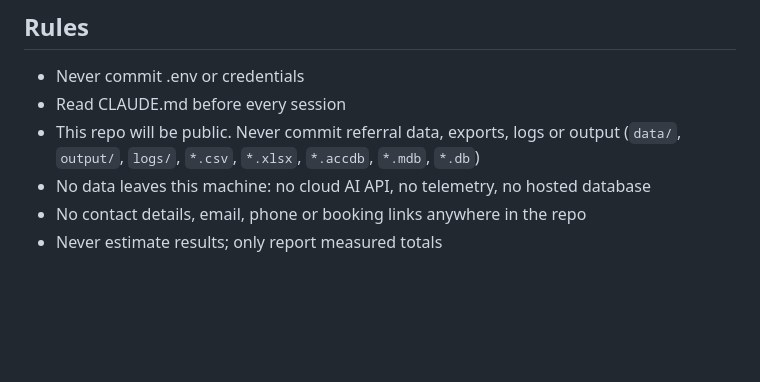
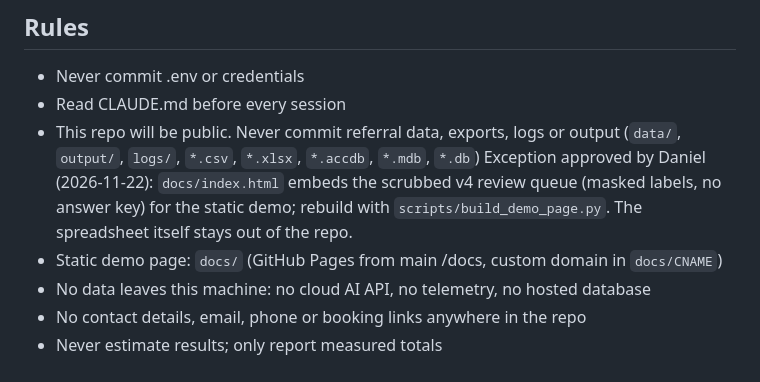
Before and after one commit to Bizgrowth/h1-referral-routing, a Markdown page: CLAUDE.md, the part around the change. GitHub-like rendering; blank space fills up the shorter version.

```diff
--- a/CLAUDE.md
+++ b/CLAUDE.md
@@ -41,6 +41,8 @@ Portfolio images: `docs/01-cover.png`, `docs/04-workflow.png` (sources in `docs/
 - Never commit .env or credentials
 - Read CLAUDE.md before every session
 - This repo will be public. Never commit referral data, exports, logs or output (`data/`, `output/`, `logs/`, `*.csv`, `*.xlsx`, `*.accdb`, `*.mdb`, `*.db`)
+  Exception approved by Daniel (2026-11-22): `docs/index.html` embeds the scrubbed v4 review queue (masked labels, no answer key) for the static demo; rebuild with `scripts/build_demo_page.py`. The spreadsheet itself stays out of the repo.
+- Static demo page: `docs/` (GitHub Pages from main /docs, custom domain in `docs/CNAME`)
 - No data leaves this machine: no cloud AI API, no telemetry, no hosted database
 - No contact details, email, phone or booking links anywhere in the repo
 - Never estimate results; only report measured totals
```
Also changed, not shown: README.md (+2 -0 lines), docs/screens/01-cover.png (added), docs/screens/02-screen.png (added), docs/screens/03-screen.png (added), docs/screens/04-screen.png (added), docs/screens/05-screen.png (added), 5 other files.
